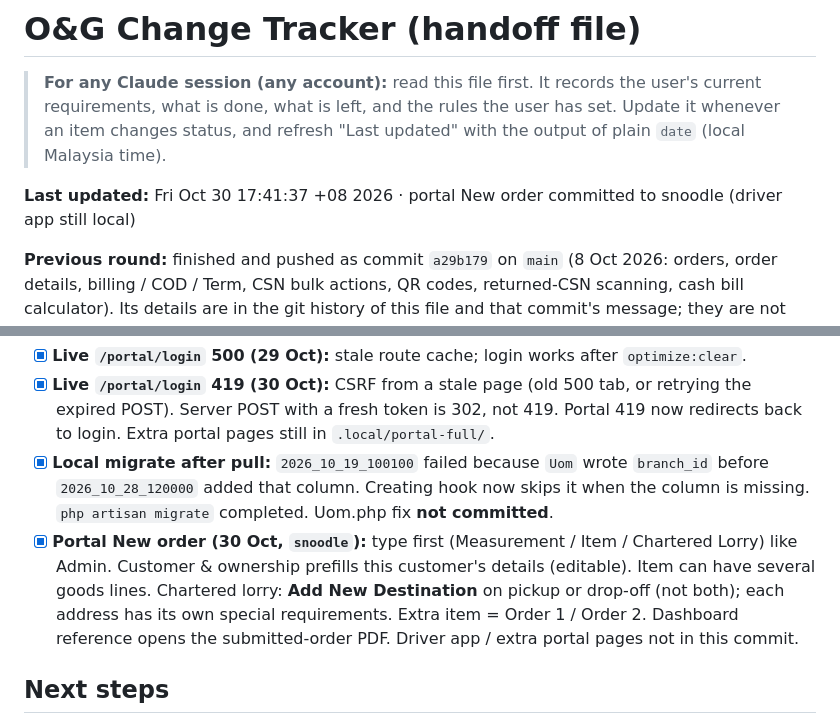
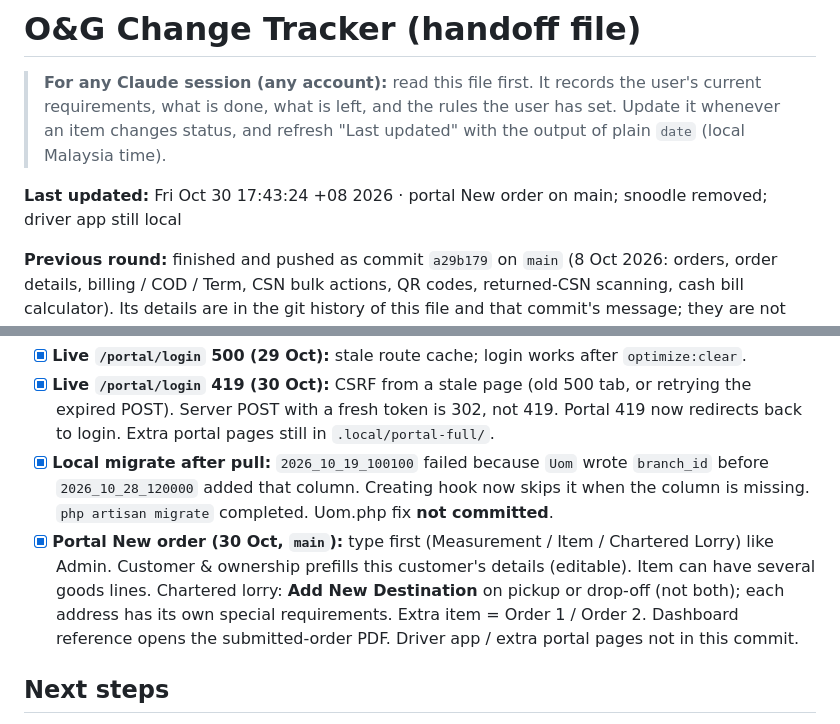
Before and after one commit to AtEaseDevelopers/og_backend_development, a Markdown page: docs/OG_CHANGE_TRACKER.md, 2 parts joined by grey strips. Drawn GitHub-style.

Commit message:
Record portal New order on main after dropping snoodle.
Co-authored-by: Cursor <cursoragent@cursor.com>

```diff
--- a/docs/OG_CHANGE_TRACKER.md
+++ b/docs/OG_CHANGE_TRACKER.md
@@ -4,7 +4,7 @@
 > what is done, what is left, and the rules the user has set. Update it whenever an item changes status,
 > and refresh "Last updated" with the output of plain `date` (local Malaysia time).
 
-**Last updated:** Fri Oct 30 17:41:37 +08 2026 · portal New order committed to snoodle (driver app still local)
+**Last updated:** Fri Oct 30 17:43:24 +08 2026 · portal New order on main; snoodle removed; driver app still local
 
 **Previous round:** finished and pushed as commit `a29b179` on `main` (8 Oct 2026: orders, order details,
 billing / COD / Term, CSN bulk actions, QR codes, returned-CSN scanning, cash bill calculator). Its details are
@@ -457,7 +457,7 @@ Legend: [x] done · [~] done in code, not yet browser-checked · [ ] not started
 - [x] **Live `/portal/login` 500 (29 Oct):** stale route cache; login works after `optimize:clear`.
 - [x] **Live `/portal/login` 419 (30 Oct):** CSRF from a stale page (old 500 tab, or retrying the expired POST). Server POST with a fresh token is 302, not 419. Portal 419 now redirects back to login. Extra portal pages still in `.local/portal-full/`.
 - [x] **Local migrate after pull:** `2026_10_19_100100` failed because `Uom` wrote `branch_id` before `2026_10_28_120000` added that column. Creating hook now skips it when the column is missing. `php artisan migrate` completed. Uom.php fix **not committed**.
-- [x] **Portal New order (30 Oct, `snoodle`):** type first (Measurement / Item / Chartered Lorry) like Admin. Customer & ownership prefills this customer's details (editable). Item can have several goods lines. Chartered lorry: **Add New Destination** on pickup or drop-off (not both); each address has its own special requirements. Extra item = Order 1 / Order 2. Dashboard reference opens the submitted-order PDF. Driver app / extra portal pages not in this commit.
+- [x] **Portal New order (30 Oct, `main`):** type first (Measurement / Item / Chartered Lorry) like Admin. Customer & ownership prefills this customer's details (editable). Item can have several goods lines. Chartered lorry: **Add New Destination** on pickup or drop-off (not both); each address has its own special requirements. Extra item = Order 1 / Order 2. Dashboard reference opens the submitted-order PDF. Driver app / extra portal pages not in this commit.
 
 ## Next steps
 
```
